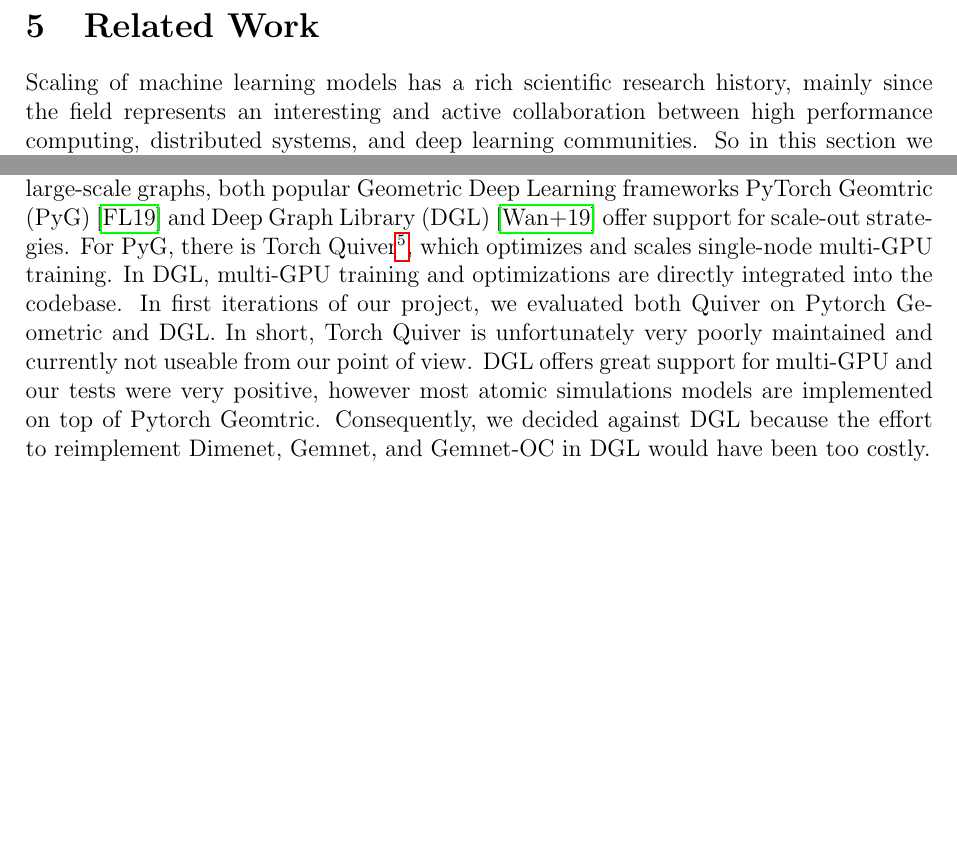
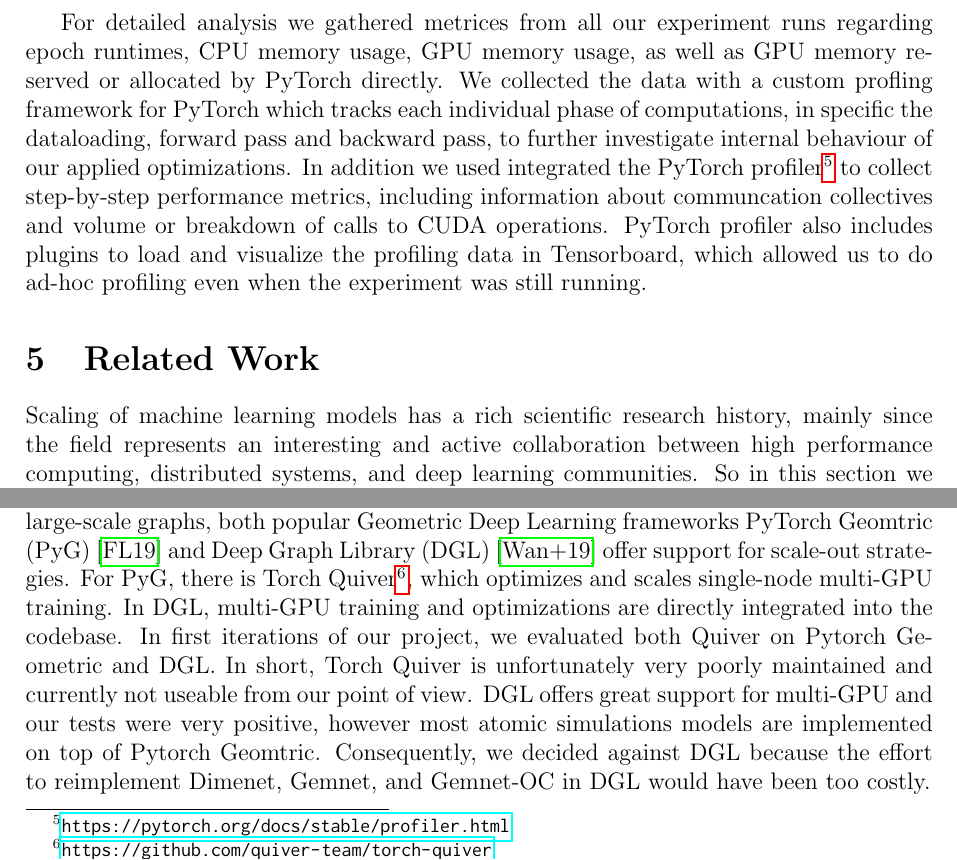
Before and after one commit to TUM-DI-Lab-Graph-Scaling/final-project, a LaTeX document (final-report.tex, which reads content/evaluation/setup.tex): two parts of page 22 of 26 before the commit and two parts of page 22 of 27 after it, joined at a grey line, cut at the place of the change, the shorter picture padded with empty space. Compiled offline with pdfLaTeX.

Commit message:
Pytorch profiling

```diff
--- a/content/evaluation/setup.tex
+++ b/content/evaluation/setup.tex
@@ -18,3 +18,14 @@
     240 million parameters. Again, all other hyperparameters are equal to DimeNet++ as it was configured
     for the OCP benchmark evaluation.
 \end{enumerate}
+
+For detailed analysis we gathered metrices from all our experiment runs regarding epoch runtimes,
+CPU memory usage, GPU memory usage, as well as GPU memory reserved or allocated by PyTorch directly.
+We collected the data with a custom profling framework for PyTorch which tracks each individual phase
+of computations, in specific the dataloading, forward pass and backward pass, to further investigate
+internal behaviour of our applied optimizations.
+In addition we used integrated the PyTorch profiler\footnote{\url{https://pytorch.org/docs/stable/profiler.html}}
+to collect step-by-step performance metrics, including information about communcation collectives and
+volume or breakdown of calls to CUDA operations. PyTorch profiler also includes plugins to
+load and visualize the profiling data in Tensorboard, which allowed us to do ad-hoc profiling
+even when the experiment was still running.
```
Also changed, not shown: content/evaluation/setup.tex (2 more changed lines).
